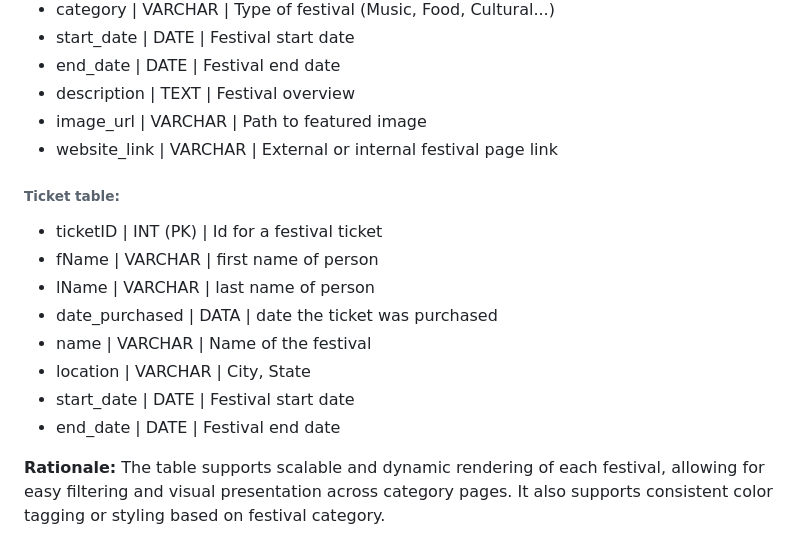
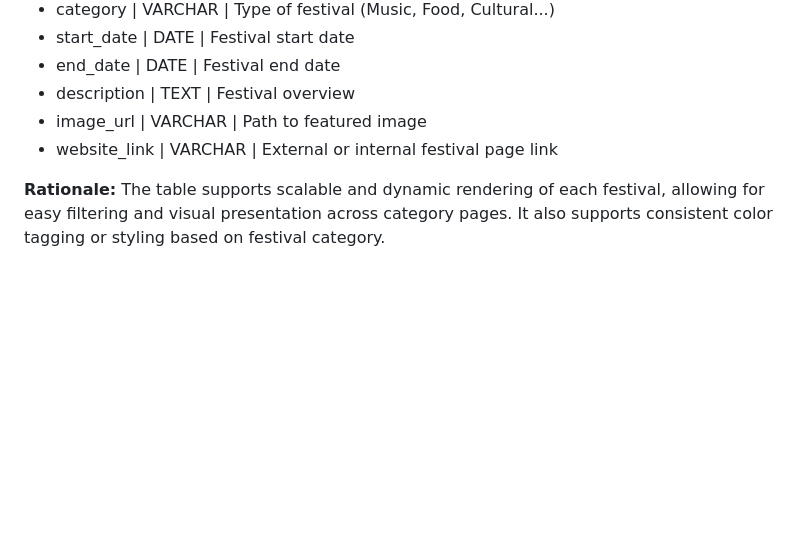
Before and after one commit to sp25-n220/final-project, a Markdown page: README.MD, the part around the change. Drawn GitHub-style; blank space fills up the shorter version.

Commit message:
deleted some stuff

```diff
--- a/README.MD
+++ b/README.MD
@@ -64,17 +64,6 @@ Layout stacks vertically on smaller screens with collapsible menus and swipeable
   - image_url | VARCHAR | Path to featured image
   - website_link | VARCHAR | External or internal festival page link
 
-  ###### Ticket table:
-
-  - ticketID | INT (PK) | Id for a festival ticket
-  - fName | VARCHAR | first name of person
-  - lName | VARCHAR | last name of person
-  - date_purchased | DATA | date the ticket was purchased
-  - name | VARCHAR | Name of the festival
-  - location | VARCHAR | City, State
-  - start_date | DATE | Festival start date
-  - end_date | DATE | Festival end date
-
 
 **Rationale:**
 The table supports scalable and dynamic rendering of each festival, allowing for easy filtering and visual presentation across category pages. It also supports consistent color tagging or styling based on festival category.
```
